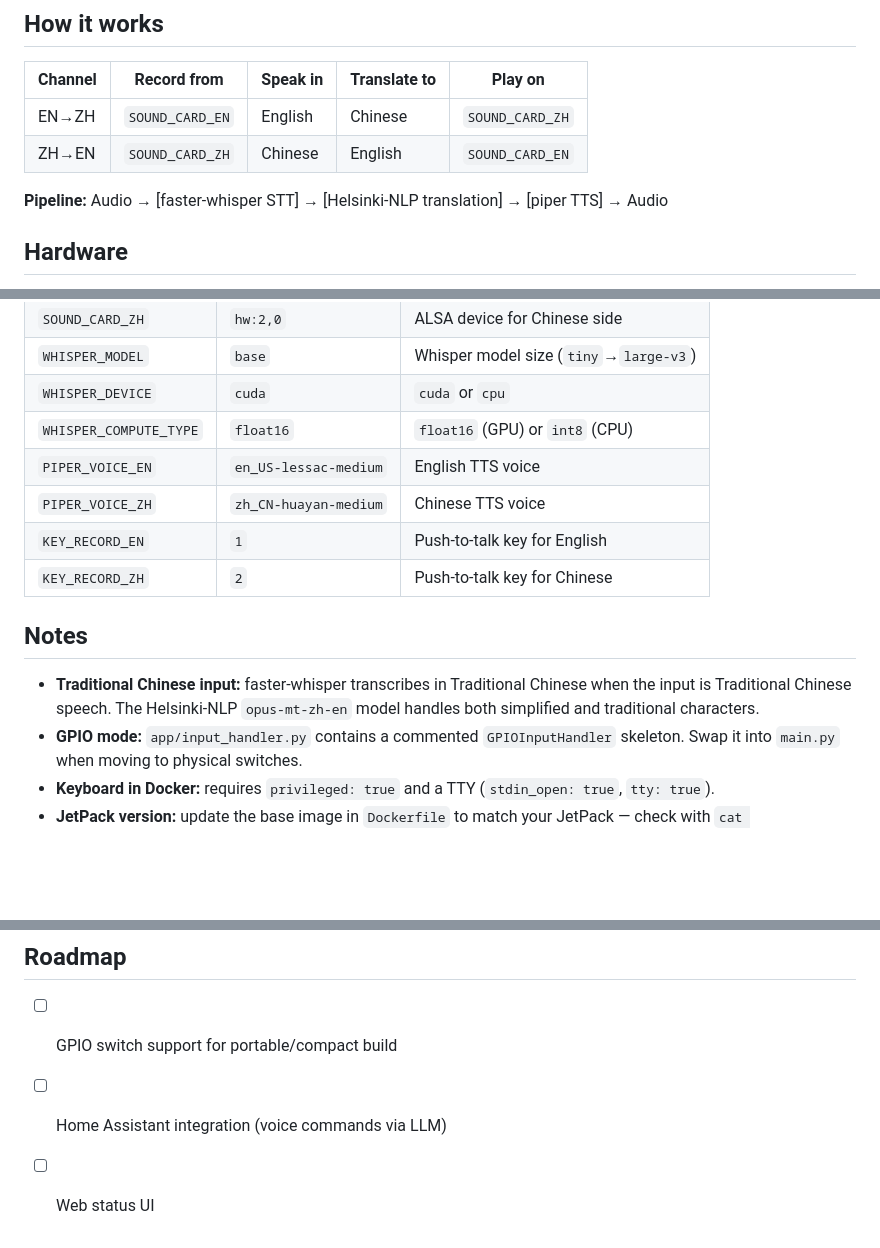
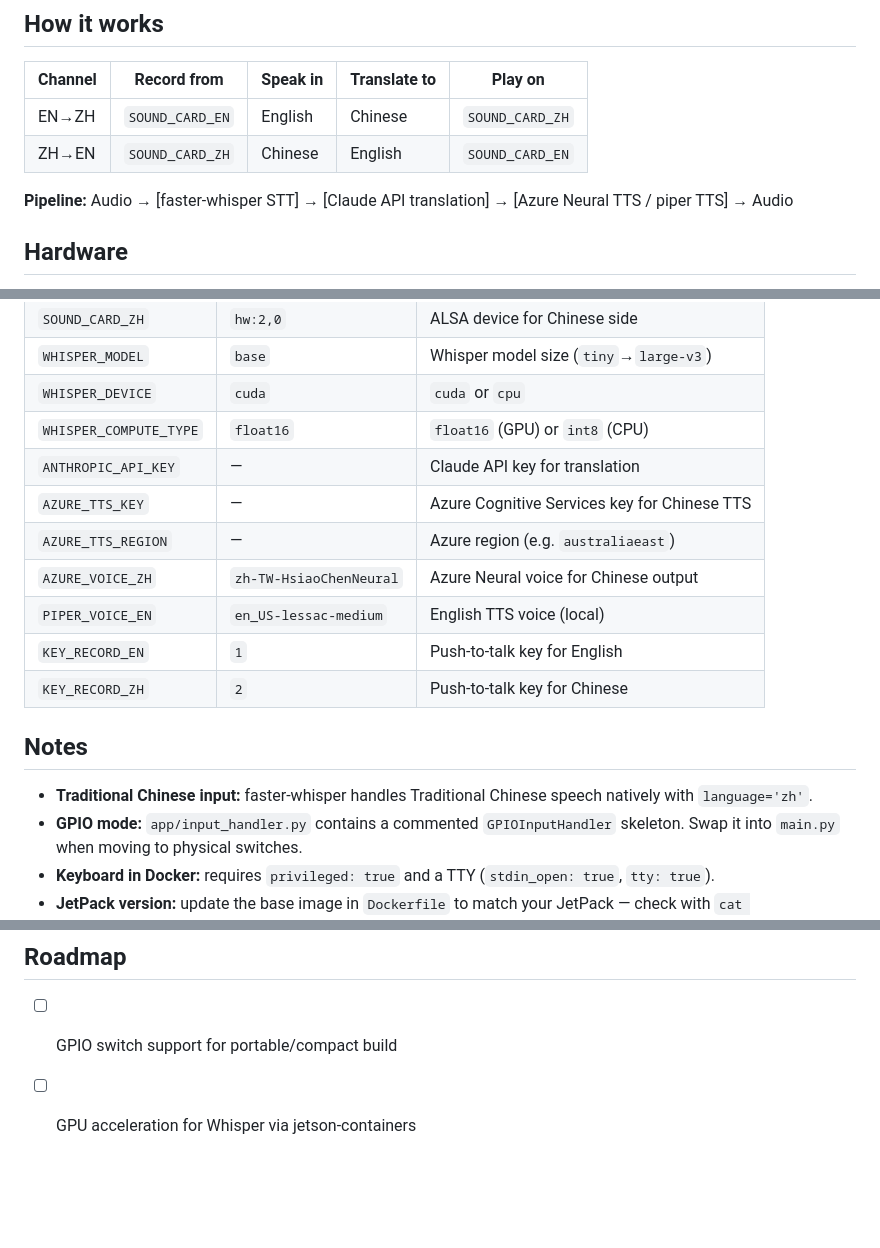
Before and after one commit to sam-i-am-spencer/jetson_translator, a Markdown page: README.md, 3 parts joined by grey strips. Rendered like a GitHub page; blank space fills up the shorter version.

Commit message:
Update README: Claude API + Azure TTS, remove HA integration from roadmap
Co-Authored-By: Claude Sonnet 4.6 <noreply@anthropic.com>

```diff
--- a/README.md
+++ b/README.md
@@ -11,7 +11,7 @@ Two USB sound cards are used simultaneously — speak into one, hear the transla
 | EN→ZH | `SOUND_CARD_EN` | English | Chinese | `SOUND_CARD_ZH` |
 | ZH→EN | `SOUND_CARD_ZH` | Chinese | English | `SOUND_CARD_EN` |
 
-**Pipeline:** Audio → [faster-whisper STT] → [Helsinki-NLP translation] → [piper TTS] → Audio
+**Pipeline:** Audio → [faster-whisper STT] → [Claude API translation] → [Azure Neural TTS / piper TTS] → Audio
 
 ## Hardware
 
@@ -77,14 +77,17 @@ Keys are configurable via `KEY_RECORD_EN` / `KEY_RECORD_ZH` in `.env`.
 | `WHISPER_MODEL` | `base` | Whisper model size (`tiny`→`large-v3`) |
 | `WHISPER_DEVICE` | `cuda` | `cuda` or `cpu` |
 | `WHISPER_COMPUTE_TYPE` | `float16` | `float16` (GPU) or `int8` (CPU) |
-| `PIPER_VOICE_EN` | `en_US-lessac-medium` | English TTS voice |
-| `PIPER_VOICE_ZH` | `zh_CN-huayan-medium` | Chinese TTS voice |
+| `ANTHROPIC_API_KEY` | — | Claude API key for translation |
+| `AZURE_TTS_KEY` | — | Azure Cognitive Services key for Chinese TTS |
+| `AZURE_TTS_REGION` | — | Azure region (e.g. `australiaeast`) |
+| `AZURE_VOICE_ZH` | `zh-TW-HsiaoChenNeural` | Azure Neural voice for Chinese output |
+| `PIPER_VOICE_EN` | `en_US-lessac-medium` | English TTS voice (local) |
 | `KEY_RECORD_EN` | `1` | Push-to-talk key for English |
 | `KEY_RECORD_ZH` | `2` | Push-to-talk key for Chinese |
 
 ## Notes
 
-- **Traditional Chinese input:** faster-whisper transcribes in Traditional Chinese when the input is Traditional Chinese speech. The Helsinki-NLP `opus-mt-zh-en` model handles both simplified and traditional characters.
+- **Traditional Chinese input:** faster-whisper handles Traditional Chinese speech natively with `language='zh'`.
 - **GPIO mode:** `app/input_handler.py` contains a commented `GPIOInputHandler` skeleton. Swap it into `main.py` when moving to physical switches.
 - **Keyboard in Docker:** requires `privileged: true` and a TTY (`stdin_open: true`, `tty: true`).
 - **JetPack version:** update the base image in `Dockerfile` to match your JetPack — check with `cat /etc/nv_tegra_release`.
@@ -92,5 +95,4 @@ Keys are configurable via `KEY_RECORD_EN` / `KEY_RECORD_ZH` in `.env`.
 ## Roadmap
 
 - [ ] GPIO switch support for portable/compact build
-- [ ] Home Assistant integration (voice commands via LLM)
-- [ ] Web status UI
+- [ ] GPU acceleration for Whisper via jetson-containers
```
Also changed, not shown: other parts of README.md (+1 -1 lines).
